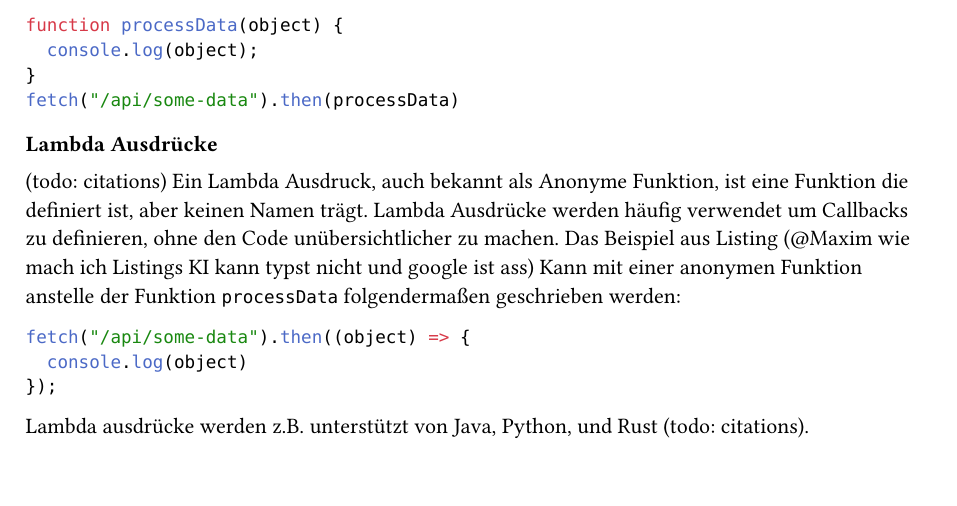
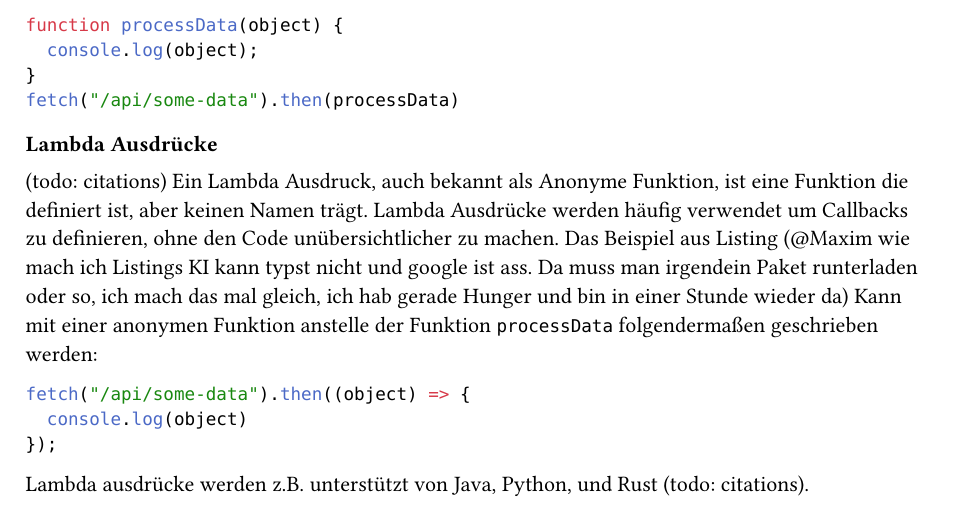
Before and after one commit to the-coding-carrot/Funktionale-Programmierung-Hausarbeit, a Typst document (main.typ, which reads fp.typ): part of page 4 of 7, cut so that both start at the same text. Compiled offline with Typst 0.15.

Commit message:
Betreff: Nachricht an E.S.

````diff
--- a/fp.typ
+++ b/fp.typ
@@ -24,7 +24,7 @@ fetch("/api/some-data").then(processData)
 
 === Lambda Ausdrücke
 (todo: citations)
-Ein Lambda Ausdruck, auch bekannt als Anonyme Funktion, ist eine Funktion die definiert ist, aber keinen Namen trägt. Lambda Ausdrücke werden häufig verwendet um Callbacks zu definieren, ohne den Code unübersichtlicher zu machen. Das Beispiel aus Listing  (\@Maxim wie mach ich Listings KI kann typst nicht und google ist ass) Kann mit einer anonymen Funktion anstelle der Funktion `processData` folgendermaßen geschrieben werden:
+Ein Lambda Ausdruck, auch bekannt als Anonyme Funktion, ist eine Funktion die definiert ist, aber keinen Namen trägt. Lambda Ausdrücke werden häufig verwendet um Callbacks zu definieren, ohne den Code unübersichtlicher zu machen. Das Beispiel aus Listing  (\@Maxim wie mach ich Listings KI kann typst nicht und google ist ass. Da muss man irgendein Paket runterladen oder so, ich mach das mal gleich, ich hab gerade Hunger und bin in einer Stunde wieder da) Kann mit einer anonymen Funktion anstelle der Funktion `processData` folgendermaßen geschrieben werden:
 
 ```JavaScript
 fetch("/api/some-data").then((object) => {
````
